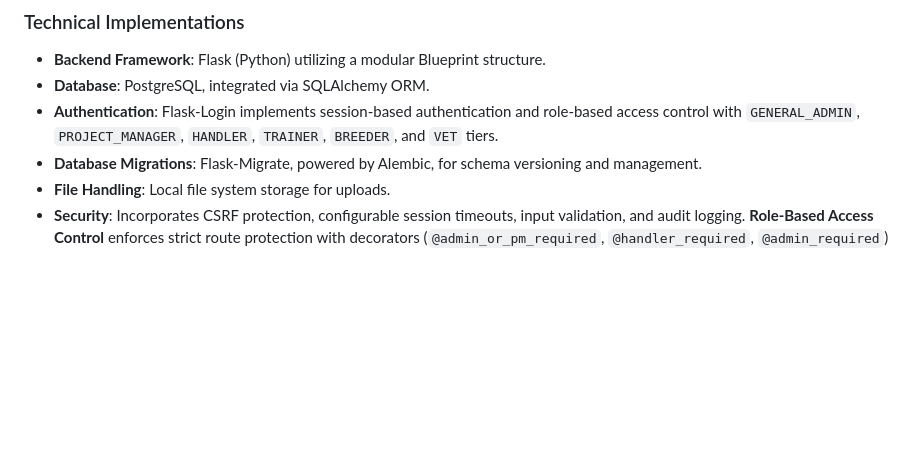
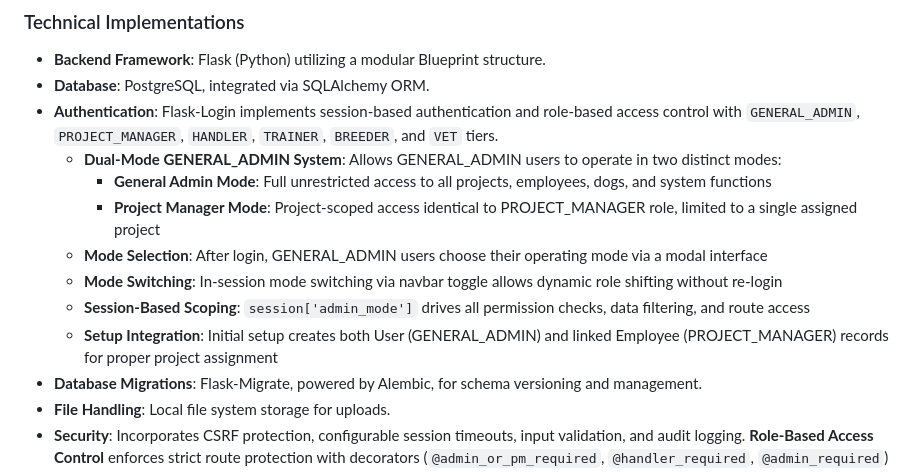
Before and after one commit to odai-dev/K9, a Markdown page: replit.md, the part around the change. GitHub-like rendering; blank space fills up the shorter version.

Commit message:
Enhance admin functionality with dual-mode access and dynamic role switching
Introduce a dual-mode system for GENERAL_ADMIN users, allowing them to switch between full administrative privileges and project-scoped access. This is managed via a session-based scoping mechanism and a modal interface for mode selection and navbar toggle for in-session switching.

Replit-Commit-Author: Agent
Replit-Commit-Session-Id: bdbc42bf-c07a-47ad-a021-4302679de0a8
Replit-Commit-Checkpoint-Type: full_checkpoint
Replit-Commit-Event-Id: 9db9cd49-4cca-4f2a-ba2e-09d1749b9cdc
Replit-Commit-Screenshot-Url: https://storage.googleapis.com/screenshot-production-us-central1/2f08108b-50cf-4ef9-9ffa-c4b825ff912b/bdbc42bf-c07a-47ad-a021-4302679de0a8/7FPFYBk

```diff
--- a/replit.md
+++ b/replit.md
@@ -18,6 +18,13 @@ Preferred communication style: Simple, everyday language.
 - **Backend Framework**: Flask (Python) utilizing a modular Blueprint structure.
 - **Database**: PostgreSQL, integrated via SQLAlchemy ORM.
 - **Authentication**: Flask-Login implements session-based authentication and role-based access control with `GENERAL_ADMIN`, `PROJECT_MANAGER`, `HANDLER`, `TRAINER`, `BREEDER`, and `VET` tiers.
+  - **Dual-Mode GENERAL_ADMIN System**: Allows GENERAL_ADMIN users to operate in two distinct modes:
+    - **General Admin Mode**: Full unrestricted access to all projects, employees, dogs, and system functions
+    - **Project Manager Mode**: Project-scoped access identical to PROJECT_MANAGER role, limited to a single assigned project
+  - **Mode Selection**: After login, GENERAL_ADMIN users choose their operating mode via a modal interface
+  - **Mode Switching**: In-session mode switching via navbar toggle allows dynamic role shifting without re-login
+  - **Session-Based Scoping**: `session['admin_mode']` drives all permission checks, data filtering, and route access
+  - **Setup Integration**: Initial setup creates both User (GENERAL_ADMIN) and linked Employee (PROJECT_MANAGER) records for proper project assignment
 - **Database Migrations**: Flask-Migrate, powered by Alembic, for schema versioning and management.
 - **File Handling**: Local file system storage for uploads.
 - **Security**: Incorporates CSRF protection, configurable session timeouts, input validation, and audit logging. **Role-Based Access Control** enforces strict route protection with decorators (`@admin_or_pm_required`, `@handler_required`, `@admin_required`) ensuring HANDLER users can only access `/handler/*` routes and are automatically redirected from admin/PM interfaces.
```
